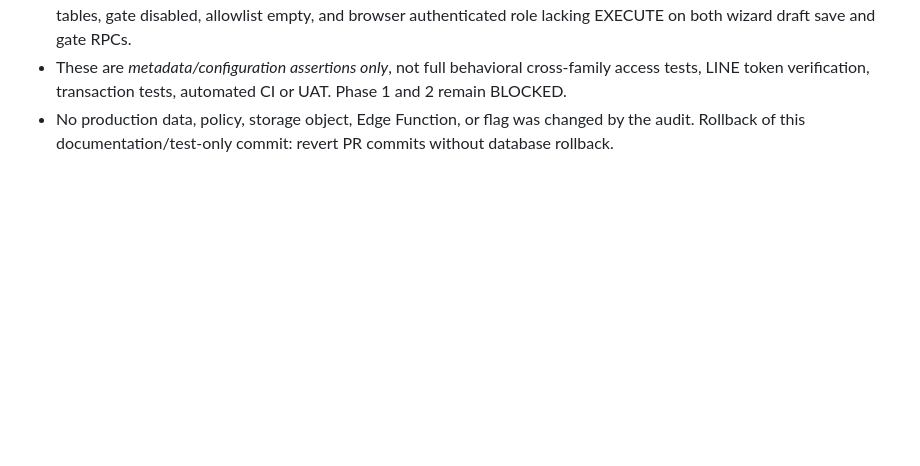
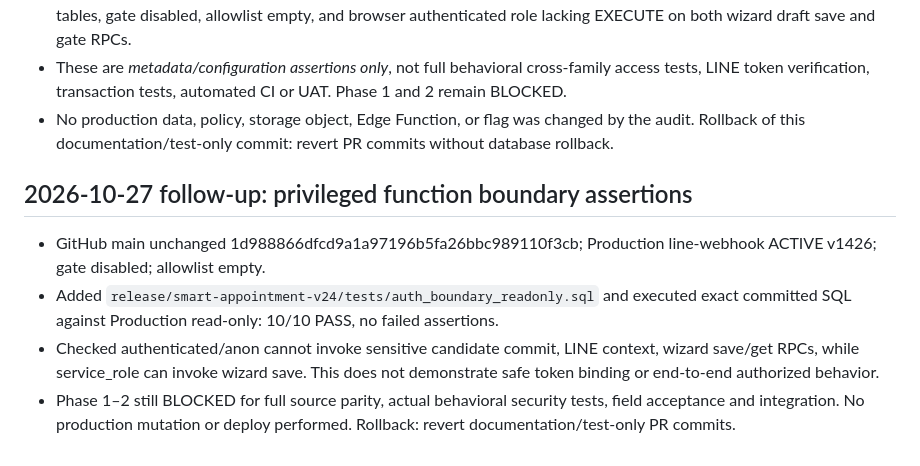
Before and after one commit to phmsfamilyhealth-oss/phmsfamilyhealth-oss.github.io, a Markdown page: release/smart-appointment-v24/phase-1-2-baseline.md, the part around the change. GitHub-like rendering; blank space fills up the shorter version.

Commit message:
docs(phms-v24): preserve 10/10 auth boundary assertion evidence

```diff
--- a/release/smart-appointment-v24/phase-1-2-baseline.md
+++ b/release/smart-appointment-v24/phase-1-2-baseline.md
@@ -74,3 +74,9 @@ This commit only adds a documentation file on a feature branch. Rollback: revert
 - Coverage: appointments/procedures/tasks/document links, three healthcare master tables, RLS flags on three canonical tables, gate disabled, allowlist empty, and browser authenticated role lacking EXECUTE on both wizard draft save and gate RPCs.
 - These are *metadata/configuration assertions only*, not full behavioral cross-family access tests, LINE token verification, transaction tests, automated CI or UAT. Phase 1 and 2 remain BLOCKED.
 - No production data, policy, storage object, Edge Function, or flag was changed by the audit. Rollback of this documentation/test-only commit: revert PR commits without database rollback.
+
+## 2026-10-27 follow-up: privileged function boundary assertions
+- GitHub main unchanged 1d988866dfcd9a1a97196b5fa26bbc989110f3cb; Production line-webhook ACTIVE v1426; gate disabled; allowlist empty.
+- Added `release/smart-appointment-v24/tests/auth_boundary_readonly.sql` and executed exact committed SQL against Production read-only: 10/10 PASS, no failed assertions.
+- Checked authenticated/anon cannot invoke sensitive candidate commit, LINE context, wizard save/get RPCs, while service_role can invoke wizard save. This does not demonstrate safe token binding or end-to-end authorized behavior.
+- Phase 1–2 still BLOCKED for full source parity, actual behavioral security tests, field acceptance and integration. No production mutation or deploy performed. Rollback: revert documentation/test-only PR commits.
```
